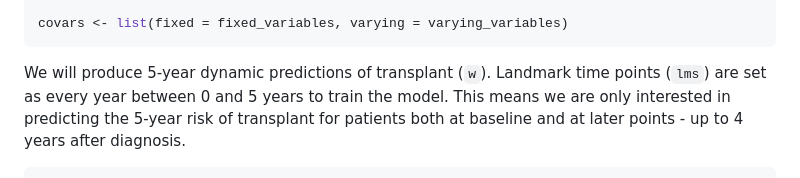
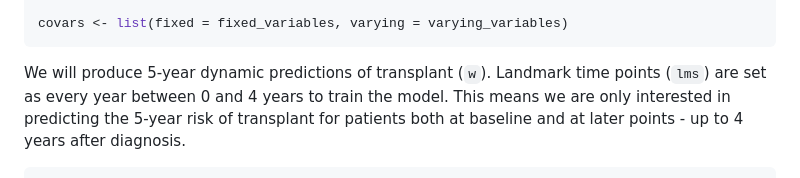
Before and after one commit to thehanlab/dynamicLM, a Markdown page: README.md, the part around the change. Drawn GitHub-style.

````diff
--- a/README.md
+++ b/README.md
@@ -200,7 +200,7 @@ covars <- list(fixed = fixed_variables, varying = varying_variables)
 ```
 
 We will produce 5-year dynamic predictions of transplant (`w`). Landmark
-time points (`lms`) are set as every year between 0 and 5 years to train
+time points (`lms`) are set as every year between 0 and 4 years to train
 the model. This means we are only interested in predicting the 5-year
 risk of transplant for patients both at baseline and at later points -
 up to 4 years after diagnosis.
````
